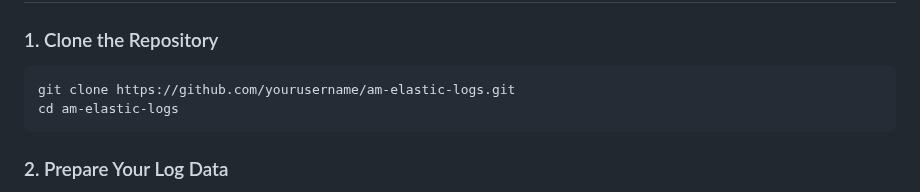
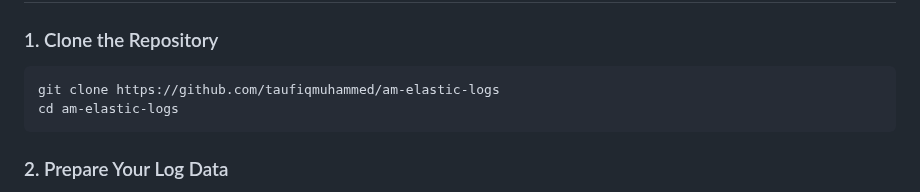
Before and after one commit to taufiqmuhammed/am-elastic-logs, a Markdown page: README.md, the part around the change. Rendered like a GitHub page.

````diff
--- a/README.md
+++ b/README.md
@@ -96,7 +96,7 @@ sequenceDiagram
 
 ### 1. Clone the Repository
 ```bash
-git clone https://github.com/yourusername/am-elastic-logs.git
+git clone https://github.com/taufiqmuhammed/am-elastic-logs
 cd am-elastic-logs
 ```
 
````
